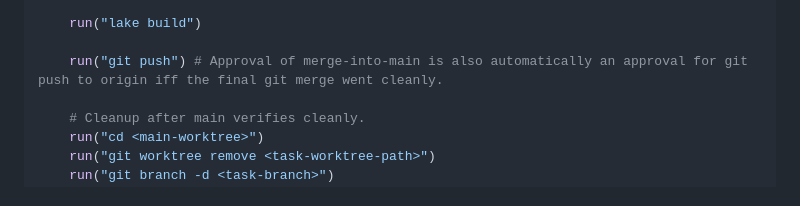
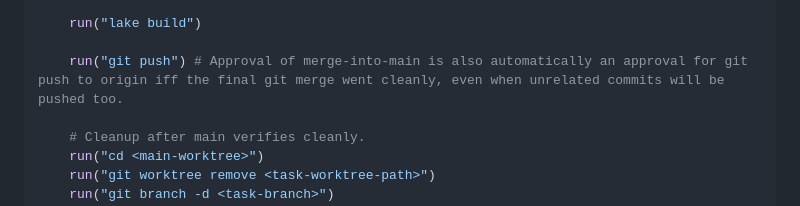
Before and after one commit to weld-and-arrow/weld-and-arrow-site, a Markdown page: AGENTS.md, the part around the change. GitHub-like rendering.

Commit message:
agent note

```diff
--- a/AGENTS.md
+++ b/AGENTS.md
@@ -78,7 +78,7 @@ def task_worktree_to_main():
 
     run("lake build")
 
-    run("git push") # Approval of merge-into-main is also automatically an approval for git push to origin iff the final git merge went cleanly.
+    run("git push") # Approval of merge-into-main is also automatically an approval for git push to origin iff the final git merge went cleanly, even when unrelated commits will be pushed too.
 
     # Cleanup after main verifies cleanly.
     run("cd <main-worktree>")
```
